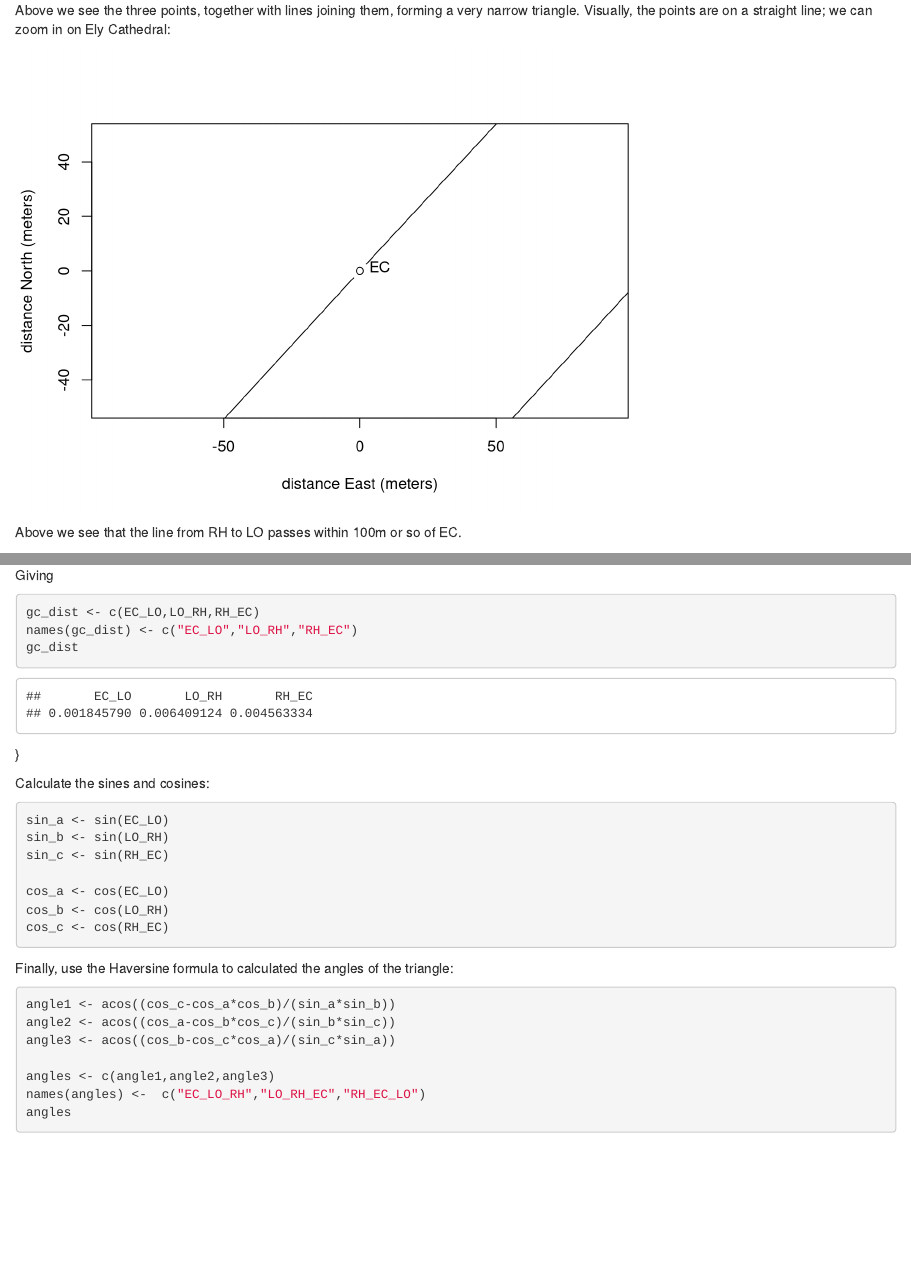
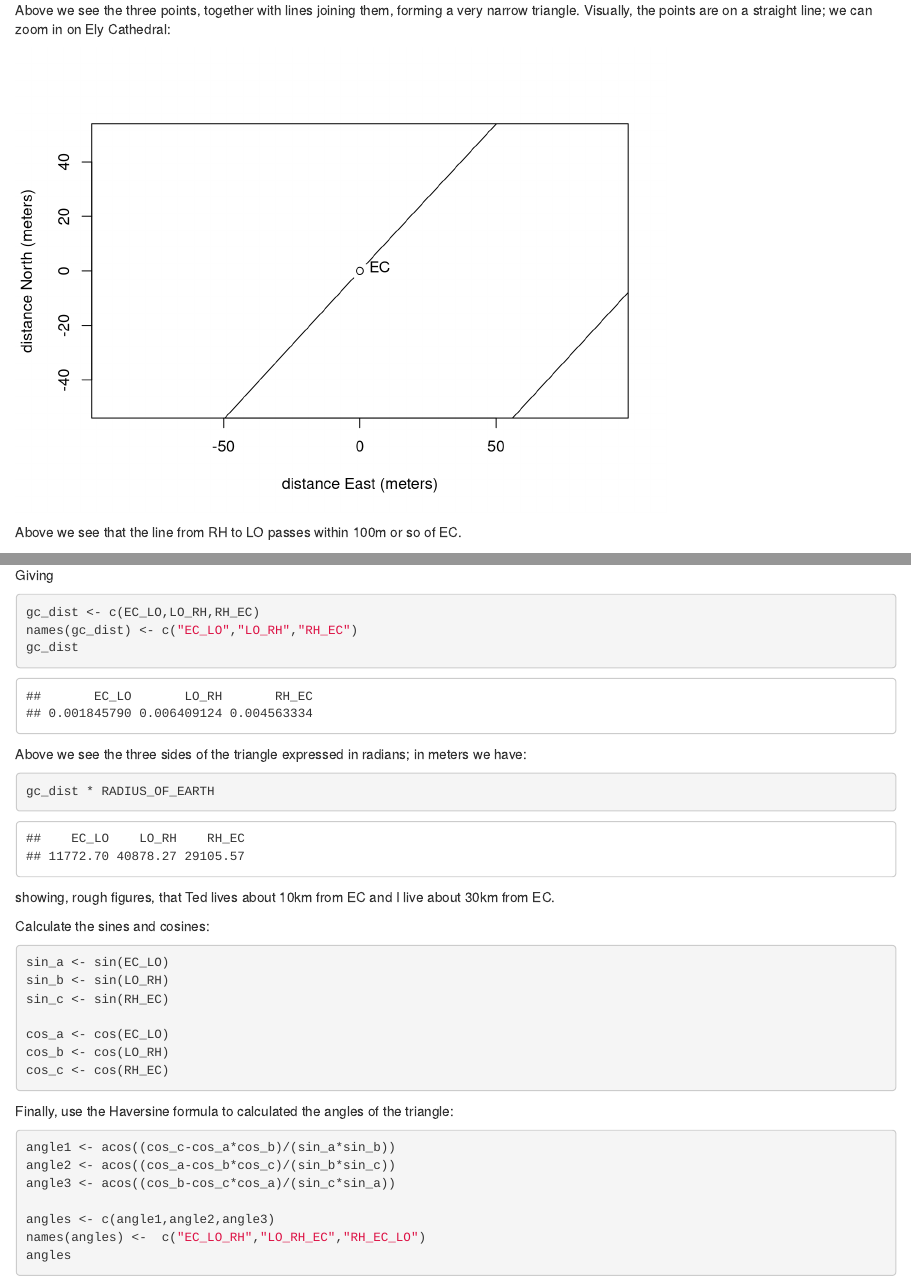
Before and after one commit to RobinHankin/ely, an R Markdown document (ely_cathedral.Rmd): the page in a window 1100 px wide, from 3060 px down, and a second part further down, joined at a grey line. Rendered offline with R 4.5, knitr and Pandoc, with nearby package versions; long lines of code are wrapped.

Commit message:
use radius of earth from the geosphere package

````diff
--- a/ely_cathedral.Rmd
+++ b/ely_cathedral.Rmd
@@ -172,7 +172,7 @@ straight line; we can zoom in on Ely Cathedral:
 
 
 ```{r,echo=FALSE}
-RADIUS_OF_EARTH <- 6378000
+RADIUS_OF_EARTH <- 6378137
 plot(
 	(longx-longx[2])*pi/180*RADIUS_OF_EARTH,
         (latx - latx[2])*pi/180*RADIUS_OF_EARTH*aspect,
@@ -235,7 +235,16 @@ gc_dist <- c(EC_LO,LO_RH,RH_EC)
 names(gc_dist) <- c("EC_LO","LO_RH","RH_EC")
 gc_dist
 ```
-}
+
+Above we see the three sides of the triangle expressed in radians; in
+meters we have:
+
+```{r}
+gc_dist * RADIUS_OF_EARTH
+```
+
+showing, rough figures, that Ted lives about 10km from EC and I live
+about 30km from EC.
 
 Calculate the sines and cosines:
 
````
